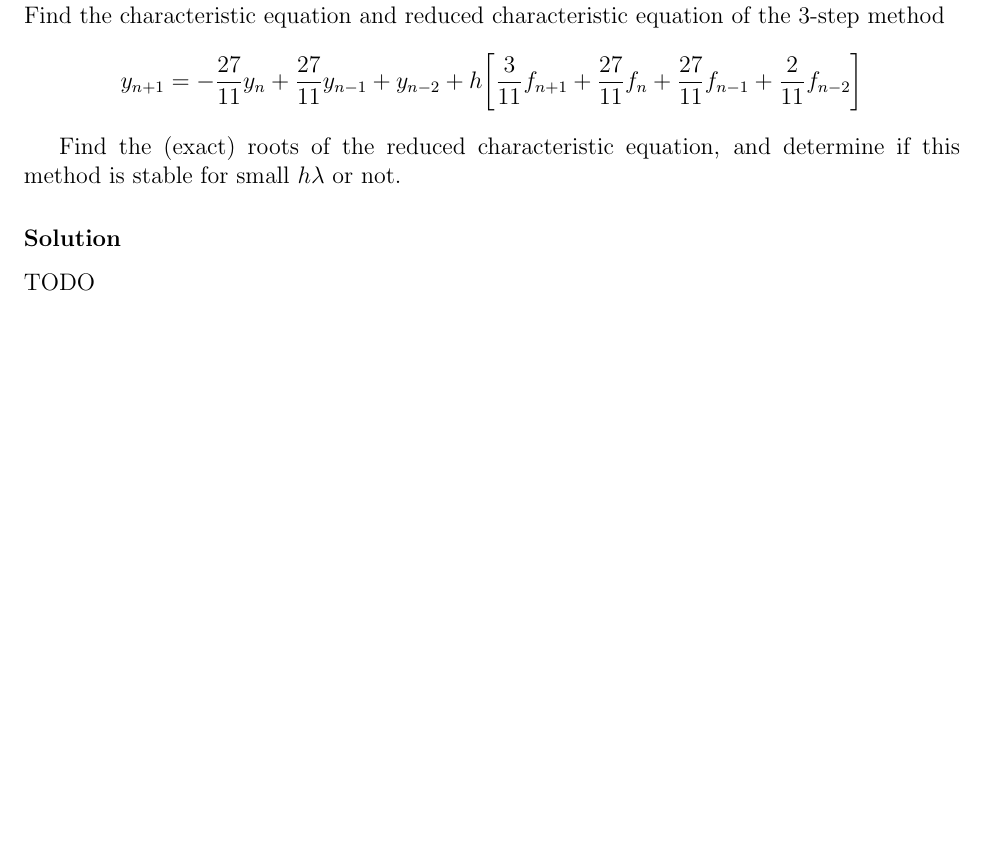
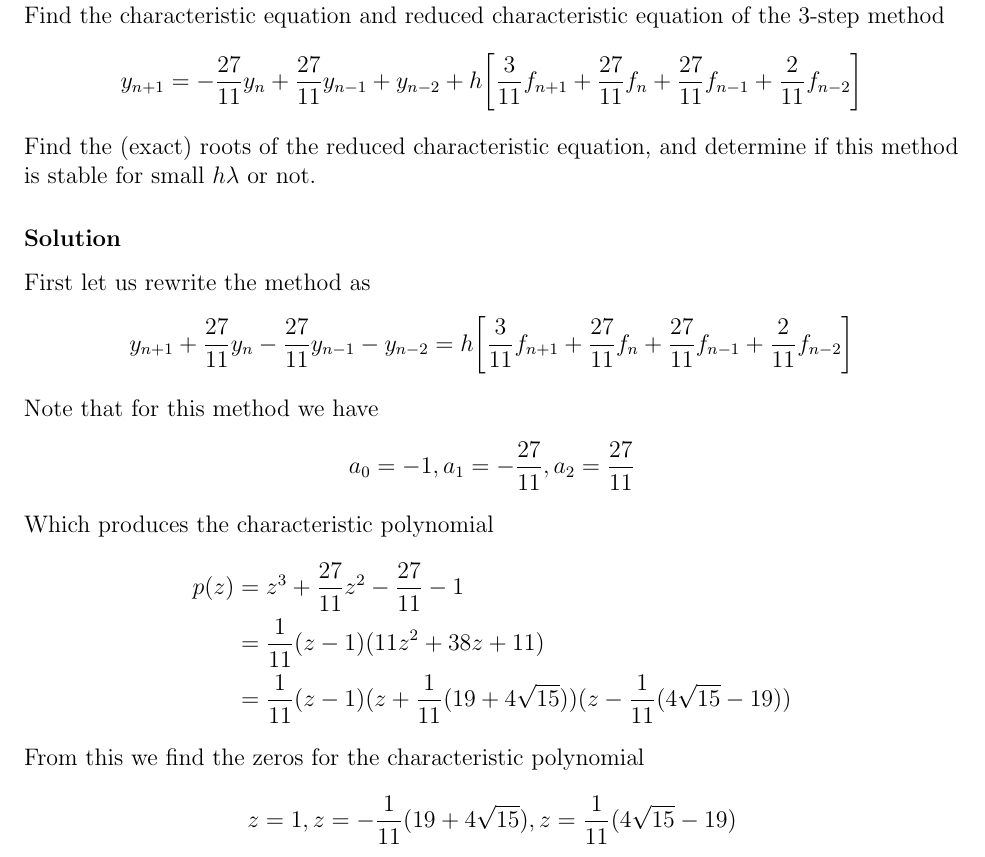
Before and after one commit to imalerich/math481, a LaTeX problem sheet (hw2/hw2.tex): part of page 1 of 5, cut so that both start at the same text, the shorter picture padded with empty space. The pictures show the PDF file hw2/hw2.pdf that the author committed with the source.

Commit message:
making some progress on problem 1

```diff
--- a/hw2/hw2.tex
+++ b/hw2/hw2.tex
@@ -21,7 +22,32 @@
 
 \solution
 
-    TODO
+    First let us rewrite the method as
+    $$
+	y_{n+1} + \frac{27}{11}y_n - \frac{27}{11}y_{n-1} - y_{n-2} =
+	h\biggr[\frac{3}{11}f_{n+1} + \frac{27}{11}f_n + \frac{27}{11}f_{n-1} + \frac{2}{11}f_{n-2}\biggr]
+    $$
+
+    Note that for this method we have
+    $$
+	a_0 = -1, a_1 = -\frac{27}{11}, a_2 = \frac{27}{11}
+    $$
+
+    Which produces the characteristic polynomial
+    \begin{align*}
+	p(z) &= z^3 + \frac{27}{11}z^2 - \frac{27}{11} - 1 \\
+	&= \frac{1}{11}(z-1)(11z^2 + 38z+11) \\
+	&= \frac{1}{11}(z-1)
+	    (z + \frac{1}{11}(19 + 4\sqrt{15}))
+	    (z - \frac{1}{11}(4\sqrt{15} - 19))
+    \end{align*}
+
+    From this we find the zeros for the characteristic polynomial
+    $$
+	z = 1,
+	z = -\frac{1}{11}(19 + 4\sqrt{15}),
+	z = \frac{1}{11}(4\sqrt{15} - 19)
+    $$
 
 \problem{}
 
```
Also changed, not shown: hw2/hw2.pdf, hw2/hw2.tex (3 more changed lines), 1 other file.
